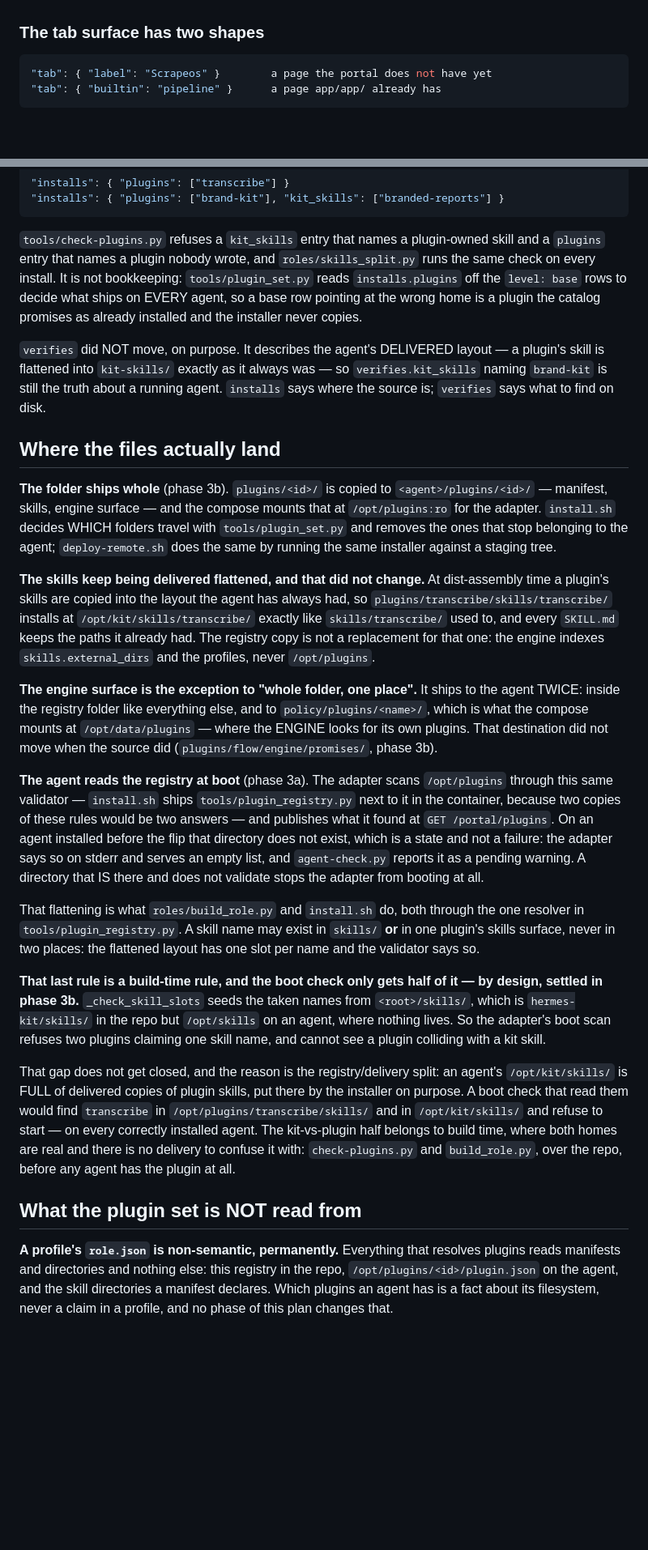
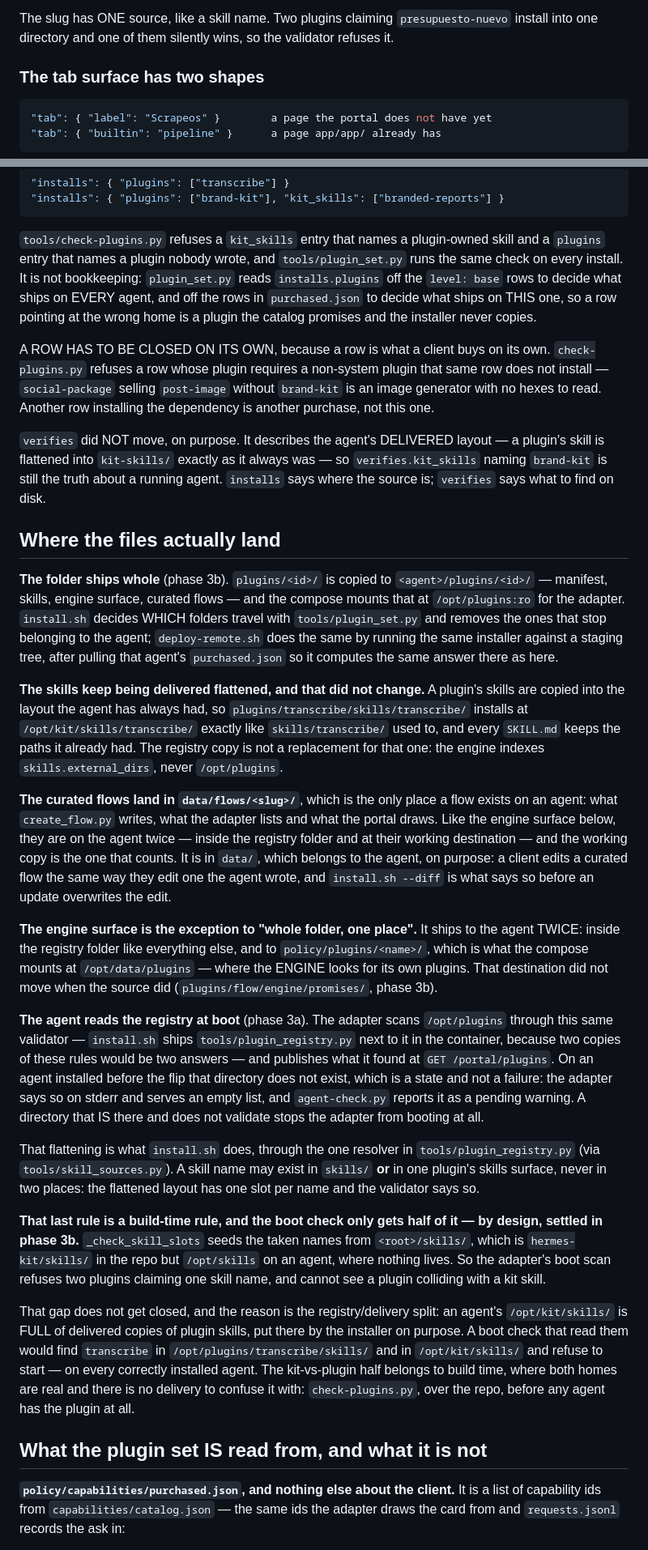
Before and after one commit to pdelabs/tuagente.uy, a Markdown page: hermes-kit/plugins/README.md, 2 parts joined by grey strips. Shown at 81% size. Drawn GitHub-style; blank space fills up the shorter version.

```diff
--- a/hermes-kit/plugins/README.md
+++ b/hermes-kit/plugins/README.md
@@ -133,3 +160,6 @@ is no page to name.
+The slug has ONE source, like a skill name. Two plugins claiming
+`presupuesto-nuevo` install into one directory and one of them silently wins, so
+the validator refuses it.
 
 ### The tab surface has two shapes
 
@@ -164,11 +194,17 @@ only while it still lives in `skills/`:
 
 `tools/check-plugins.py` refuses a `kit_skills` entry that names a plugin-owned
 skill and a `plugins` entry that names a plugin nobody wrote, and
-`roles/skills_split.py` runs the same check on every install. It is not
-bookkeeping: `tools/plugin_set.py` reads `installs.plugins` off the `level: base`
-rows to decide what ships on EVERY agent, so a base row pointing at the wrong
-home is a plugin the catalog promises as already installed and the installer
-never copies.
+`tools/plugin_set.py` runs the same check on every install. It is not
+bookkeeping: `plugin_set.py` reads `installs.plugins` off the `level: base` rows
+to decide what ships on EVERY agent, and off the rows in `purchased.json` to
+decide what ships on THIS one, so a row pointing at the wrong home is a plugin
+the catalog promises and the installer never copies.
+
+A ROW HAS TO BE CLOSED ON ITS OWN, because a row is what a client buys on its
+own. `check-plugins.py` refuses a row whose plugin requires a non-system plugin
+that same row does not install — `social-package` selling `post-image` without
+`brand-kit` is an image generator with no hexes to read. Another row installing
+the dependency is another purchase, not this one.
 
 `verifies` did NOT move, on purpose. It describes the agent's DELIVERED layout —
 a plugin's skill is flattened into `kit-skills/` exactly as it always was — so
@@ -178,19 +214,29 @@ agent. `installs` says where the source is; `verifies` says what to find on disk
 ## Where the files actually land
 
 **The folder ships whole** (phase 3b). `plugins/<id>/` is copied to
-`<agent>/plugins/<id>/` — manifest, skills, engine surface — and the compose
-mounts that at `/opt/plugins:ro` for the adapter. `install.sh` decides WHICH
-folders travel with `tools/plugin_set.py` and removes the ones that stop
-belonging to the agent; `deploy-remote.sh` does the same by running the same
-installer against a staging tree.
+`<agent>/plugins/<id>/` — manifest, skills, engine surface, curated flows — and
+the compose mounts that at `/opt/plugins:ro` for the adapter. `install.sh`
+decides WHICH folders travel with `tools/plugin_set.py` and removes the ones
+that stop belonging to the agent; `deploy-remote.sh` does the same by running
+the same installer against a staging tree, after pulling that agent's
+`purchased.json` so it computes the same answer there as here.
 
-**The skills keep being delivered flattened, and that did not change.** At
-dist-assembly time a plugin's skills are copied into the layout the agent has
-always had, so `plugins/transcribe/skills/transcribe/` installs at
+**The skills keep being delivered flattened, and that did not change.** A
+plugin's skills are copied into the layout the agent has always had, so
+`plugins/transcribe/skills/transcribe/` installs at
 `/opt/kit/skills/transcribe/` exactly like `skills/transcribe/` used to, and
 every `SKILL.md` keeps the paths it already had. The registry copy is not a
-replacement for that one: the engine indexes `skills.external_dirs` and the
-profiles, never `/opt/plugins`.
+replacement for that one: the engine indexes `skills.external_dirs`, never
+`/opt/plugins`.
+
+**The curated flows land in `data/flows/<slug>/`**, which is the only place a
+flow exists on an agent: what `create_flow.py` writes, what the adapter lists
+and what the portal draws. Like the engine surface below, they are on the agent
+twice — inside the registry folder and at their working destination — and the
+working copy is the one that counts. It is in `data/`, which belongs to the
+agent, on purpose: a client edits a curated flow the same way they edit one the
+agent wrote, and `install.sh --diff` is what says so before an update overwrites
+the edit.
 
 **The engine surface is the exception to "whole folder, one place".** It ships
 to the agent TWICE: inside the registry folder like everything else, and to
@@ -209,8 +255,8 @@ serves an empty list, and `agent-check.py` reports it as a pending warning. A
 directory that IS there and does not validate stops the adapter from booting at
 all.
 
-That flattening is what `roles/build_role.py` and `install.sh` do, both through
-the one resolver in `tools/plugin_registry.py`. A skill name may exist in
+That flattening is what `install.sh` does, through the one resolver in
+`tools/plugin_registry.py` (via `tools/skill_sources.py`). A skill name may exist in
 `skills/` **or** in one plugin's skills surface, never in two places: the
 flattened layout has one slot per name and the validator says so.
 
@@ -227,15 +273,12 @@ there by the installer on purpose. A boot check that read them would find
 `transcribe` in `/opt/plugins/transcribe/skills/` and in `/opt/kit/skills/` and
 refuse to start — on every correctly installed agent. The kit-vs-plugin half
 belongs to build time, where both homes are real and there is no delivery to
-confuse it with: `check-plugins.py` and `build_role.py`, over the repo, before
-any agent has the plugin at all.
+confuse it with: `check-plugins.py`, over the repo, before any agent has the
+plugin at all.
 
-## What the plugin set is NOT read from
+## What the plugin set IS read from, and what it is not
 
-**A profile's `role.json` is non-semantic, permanently.** Everything that
-resolves plugins reads manifests and directories and nothing else: this
-registry in the repo, `/opt/plugins/<id>/plugin.json` on the agent, and the
-skill directories a manifest declares. Which plugins an agent has is a fact
-about its filesystem, never a claim in a profile, and no phase of this plan
-changes that.
+**`policy/capabilities/purchased.json`, and nothing else about the client.** It
+is a list of capability ids from `capabilities/catalog.json` — the same ids the
+adapter draws the card from and `requests.jsonl` records the ask in:
 
```
Also changed, not shown: other parts of hermes-kit/plugins/README.md (+77 -33 lines), CLAUDE.md (+0 -1 lines), hermes-kit/notes/plugin-system-plan.md (+112 -79 lines).
